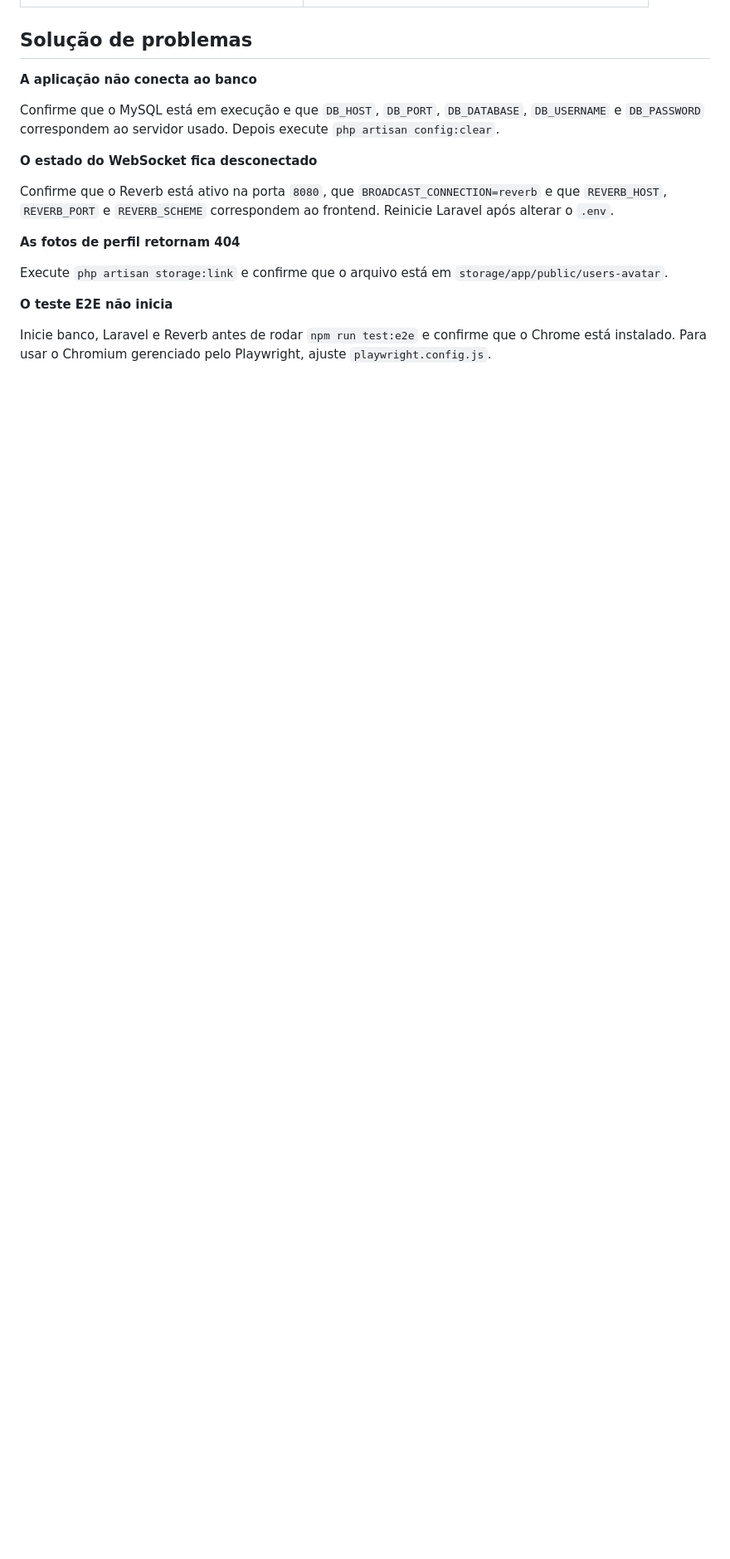
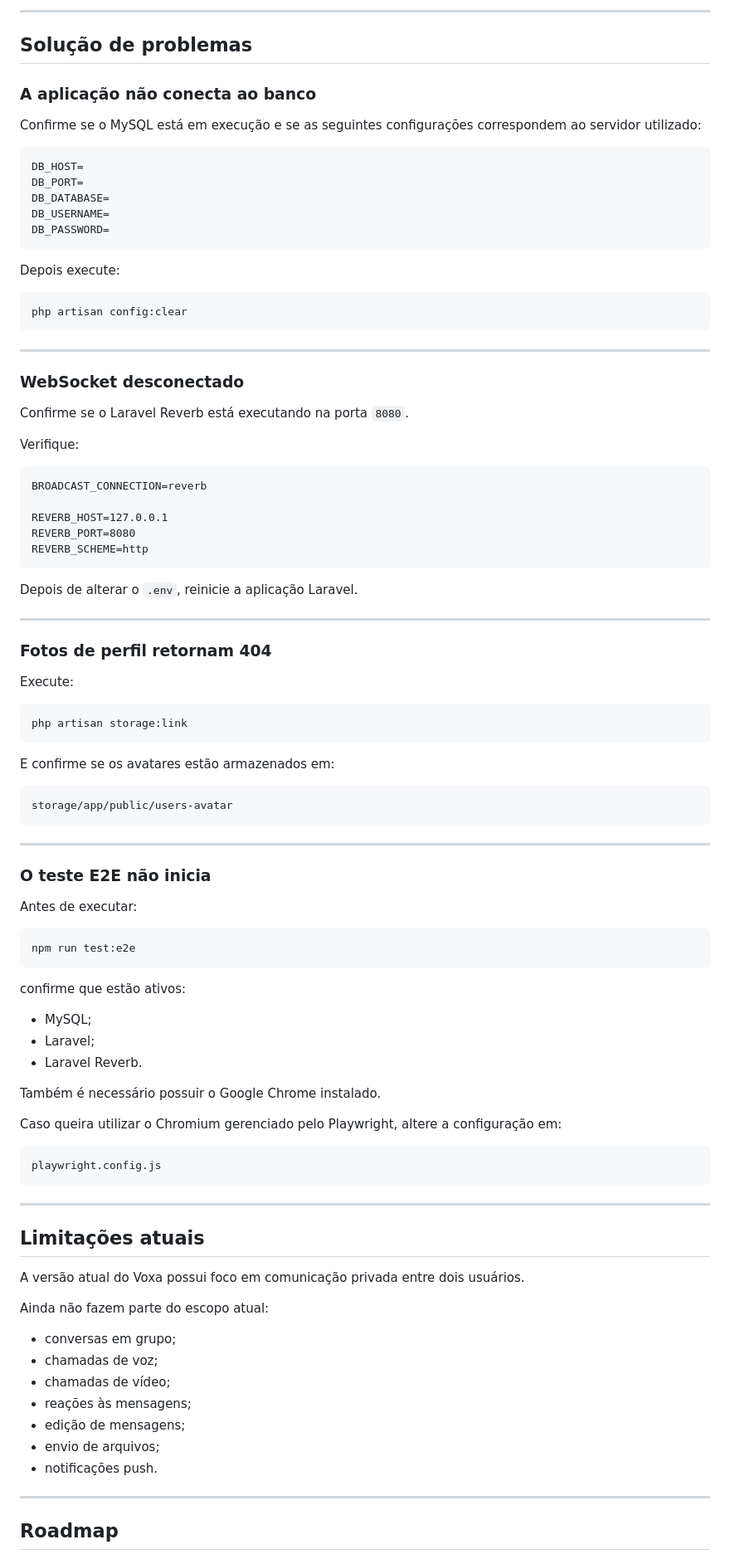
Before and after one commit to nicollassss/voxa, a Markdown page: README.md, the part around one of its changes. Shown at 83% size. GitHub-like rendering; blank space fills up the shorter version.

````diff
--- a/README.md
+++ b/README.md
@@ -236,18 +589,100 @@ O Playwright está configurado para usar o Chrome instalado, a URL `http://127.0
+---
 
 ## Solução de problemas
 
-**A aplicação não conecta ao banco**
+### A aplicação não conecta ao banco
 
-Confirme que o MySQL está em execução e que `DB_HOST`, `DB_PORT`, `DB_DATABASE`, `DB_USERNAME` e `DB_PASSWORD` correspondem ao servidor usado. Depois execute `php artisan config:clear`.
+Confirme se o MySQL está em execução e se as seguintes configurações correspondem ao servidor utilizado:
 
-**O estado do WebSocket fica desconectado**
+```dotenv
+DB_HOST=
+DB_PORT=
+DB_DATABASE=
+DB_USERNAME=
+DB_PASSWORD=
+```
 
-Confirme que o Reverb está ativo na porta `8080`, que `BROADCAST_CONNECTION=reverb` e que `REVERB_HOST`, `REVERB_PORT` e `REVERB_SCHEME` correspondem ao frontend. Reinicie Laravel após alterar o `.env`.
+Depois execute:
 
-**As fotos de perfil retornam 404**
+```powershell
+php artisan config:clear
+```
 
-Execute `php artisan storage:link` e confirme que o arquivo está em `storage/app/public/users-avatar`.
+---
 
-**O teste E2E não inicia**
+### WebSocket desconectado
 
-Inicie banco, Laravel e Reverb antes de rodar `npm run test:e2e` e confirme que o Chrome está instalado. Para usar o Chromium gerenciado pelo Playwright, ajuste `playwright.config.js`.
+Confirme se o Laravel Reverb está executando na porta `8080`.
+
+Verifique:
+
+```dotenv
+BROADCAST_CONNECTION=reverb
+
+REVERB_HOST=127.0.0.1
+REVERB_PORT=8080
+REVERB_SCHEME=http
+```
+
+Depois de alterar o `.env`, reinicie a aplicação Laravel.
+
+---
+
+### Fotos de perfil retornam 404
+
+Execute:
+
+```powershell
+php artisan storage:link
+```
+
+E confirme se os avatares estão armazenados em:
+
+```text
+storage/app/public/users-avatar
+```
+
+---
+
+### O teste E2E não inicia
+
+Antes de executar:
+
+```powershell
+npm run test:e2e
+```
+
+confirme que estão ativos:
+
+* MySQL;
+* Laravel;
+* Laravel Reverb.
+
+Também é necessário possuir o Google Chrome instalado.
+
+Caso queira utilizar o Chromium gerenciado pelo Playwright, altere a configuração em:
+
+```text
+playwright.config.js
+```
+
+---
+
+## Limitações atuais
+
+A versão atual do Voxa possui foco em comunicação privada entre dois usuários.
+
+Ainda não fazem parte do escopo atual:
+
+* conversas em grupo;
+* chamadas de voz;
+* chamadas de vídeo;
+* reações às mensagens;
+* edição de mensagens;
+* envio de arquivos;
+* notificações push.
+
+---
+
+## Roadmap
+
````
Also changed, not shown: other parts of README.md (+468 -90 lines).
